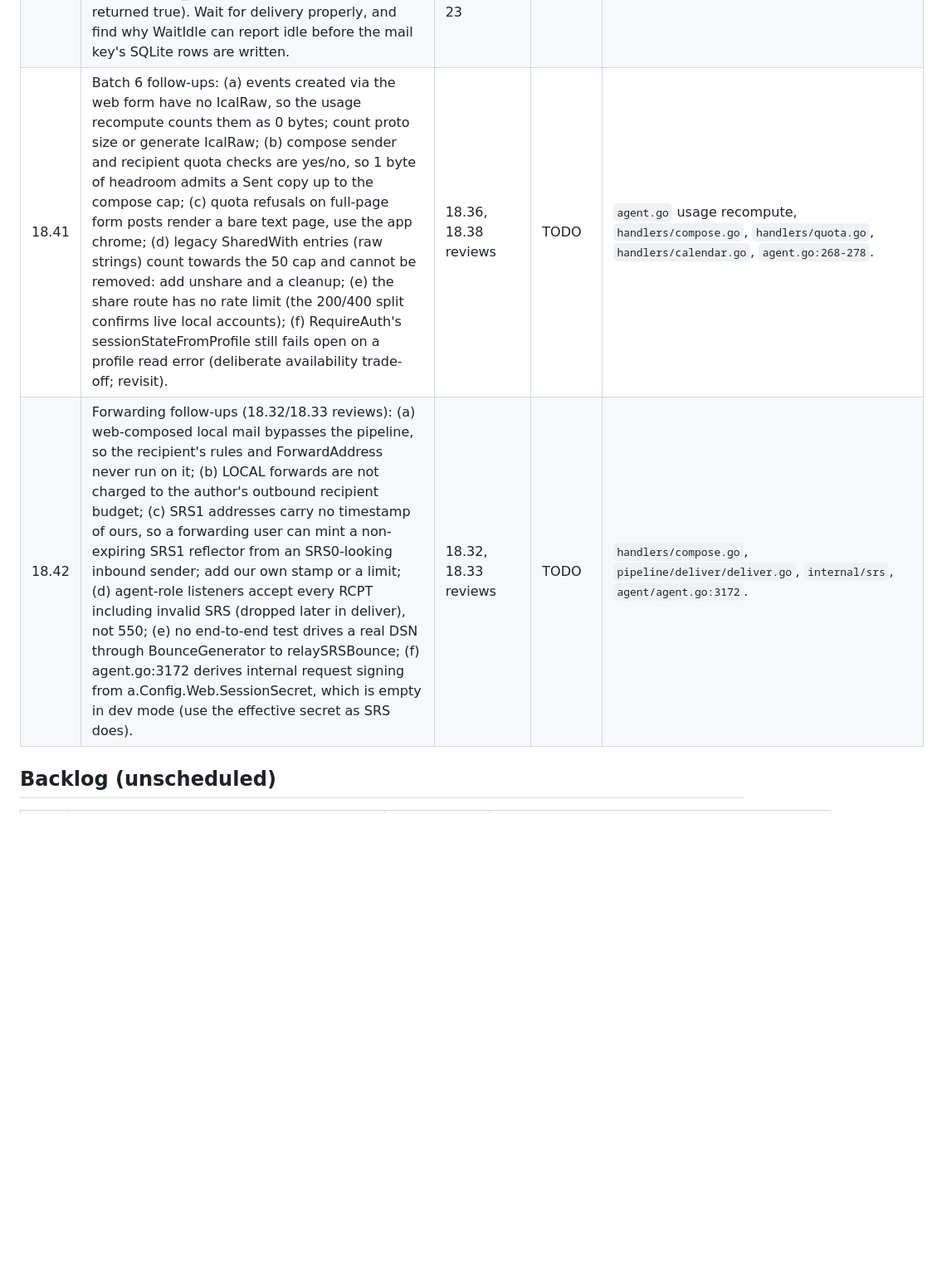
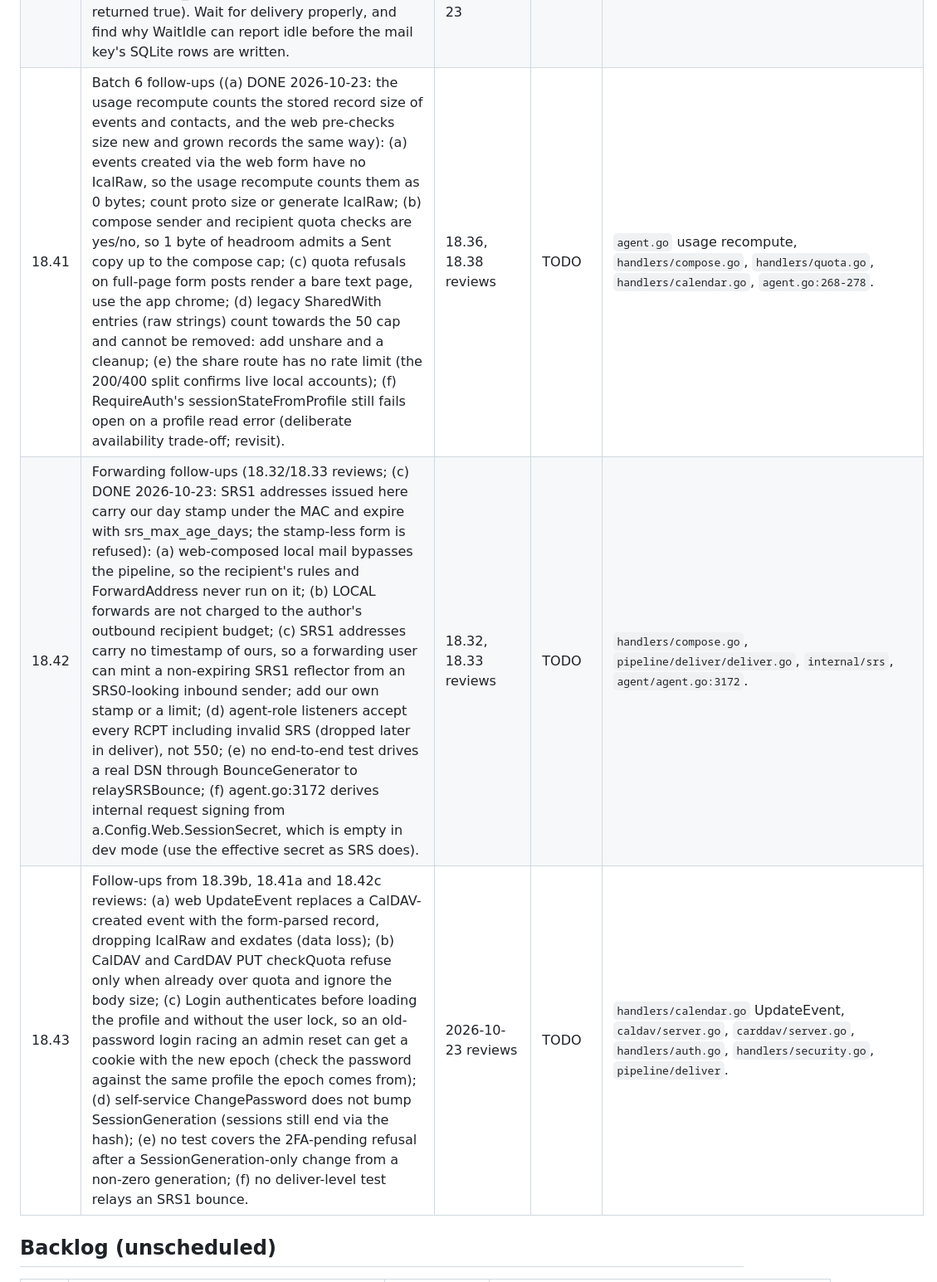
Before and after one commit to bongo-project/bongo, a Markdown page: prds/TASKS.md, the part around one of its changes. Shown at 83% size. GitHub-like rendering; blank space fills up the shorter version.

Commit message:
docs(prds): record follow-ups 18.39b, 18.41a, 18.42c and add 18.43
Claude-Session: https://claude.ai/code/session_01SK3KF6Hw8cmDHigqkoxbcV

```diff
--- a/prds/TASKS.md
+++ b/prds/TASKS.md
@@ -90,6 +90,7 @@ reproduce the finding (red) before the fix. For each HIGH task a separate review
 | 18.40 | Flaky TestSMTPFullMailFlow: about 1 run in 4 under -race on the pre-batch-5 commit (8ef9668) fails either 'no mail keys found in Pebble' (smtp_test.go:96, delivery not committed when the test looks) or 'no mail objects in per-user SQLite' (smtp_test.go:146, after WaitIdle returned true). Wait for delivery properly, and find why WaitIdle can report idle before the mail key's SQLite rows are written. | found in batch 5 gate, 2026-10-23 | TODO | `test/integration/smtp_test.go:80-146`, FSM WaitIdle and the derived indexer. Reproduce with -count=16 first. |
-| 18.41 | Batch 6 follow-ups: (a) events created via the web form have no IcalRaw, so the usage recompute counts them as 0 bytes; count proto size or generate IcalRaw; (b) compose sender and recipient quota checks are yes/no, so 1 byte of headroom admits a Sent copy up to the compose cap; (c) quota refusals on full-page form posts render a bare text page, use the app chrome; (d) legacy SharedWith entries (raw strings) count towards the 50 cap and cannot be removed: add unshare and a cleanup; (e) the share route has no rate limit (the 200/400 split confirms live local accounts); (f) RequireAuth's sessionStateFromProfile still fails open on a profile read error (deliberate availability trade-off; revisit). | 18.36, 18.38 reviews | TODO | `agent.go` usage recompute, `handlers/compose.go`, `handlers/quota.go`, `handlers/calendar.go`, `agent.go:268-278`. |
-| 18.42 | Forwarding follow-ups (18.32/18.33 reviews): (a) web-composed local mail bypasses the pipeline, so the recipient's rules and ForwardAddress never run on it; (b) LOCAL forwards are not charged to the author's outbound recipient budget; (c) SRS1 addresses carry no timestamp of ours, so a forwarding user can mint a non-expiring SRS1 reflector from an SRS0-looking inbound sender; add our own stamp or a limit; (d) agent-role listeners accept every RCPT including invalid SRS (dropped later in deliver), not 550; (e) no end-to-end test drives a real DSN through BounceGenerator to relaySRSBounce; (f) agent.go:3172 derives internal request signing from a.Config.Web.SessionSecret, which is empty in dev mode (use the effective secret as SRS does). | 18.32, 18.33 reviews | TODO | `handlers/compose.go`, `pipeline/deliver/deliver.go`, `internal/srs`, `agent/agent.go:3172`. |
+| 18.41 | Batch 6 follow-ups ((a) DONE 2026-10-23: the usage recompute counts the stored record size of events and contacts, and the web pre-checks size new and grown records the same way): (a) events created via the web form have no IcalRaw, so the usage recompute counts them as 0 bytes; count proto size or generate IcalRaw; (b) compose sender and recipient quota checks are yes/no, so 1 byte of headroom admits a Sent copy up to the compose cap; (c) quota refusals on full-page form posts render a bare text page, use the app chrome; (d) legacy SharedWith entries (raw strings) count towards the 50 cap and cannot be removed: add unshare and a cleanup; (e) the share route has no rate limit (the 200/400 split confirms live local accounts); (f) RequireAuth's sessionStateFromProfile still fails open on a profile read error (deliberate availability trade-off; revisit). | 18.36, 18.38 reviews | TODO | `agent.go` usage recompute, `handlers/compose.go`, `handlers/quota.go`, `handlers/calendar.go`, `agent.go:268-278`. |
+| 18.42 | Forwarding follow-ups (18.32/18.33 reviews; (c) DONE 2026-10-23: SRS1 addresses issued here carry our day stamp under the MAC and expire with srs_max_age_days; the stamp-less form is refused): (a) web-composed local mail bypasses the pipeline, so the recipient's rules and ForwardAddress never run on it; (b) LOCAL forwards are not charged to the author's outbound recipient budget; (c) SRS1 addresses carry no timestamp of ours, so a forwarding user can mint a non-expiring SRS1 reflector from an SRS0-looking inbound sender; add our own stamp or a limit; (d) agent-role listeners accept every RCPT including invalid SRS (dropped later in deliver), not 550; (e) no end-to-end test drives a real DSN through BounceGenerator to relaySRSBounce; (f) agent.go:3172 derives internal request signing from a.Config.Web.SessionSecret, which is empty in dev mode (use the effective secret as SRS does). | 18.32, 18.33 reviews | TODO | `handlers/compose.go`, `pipeline/deliver/deliver.go`, `internal/srs`, `agent/agent.go:3172`. |
+| 18.43 | Follow-ups from 18.39b, 18.41a and 18.42c reviews: (a) web UpdateEvent replaces a CalDAV-created event with the form-parsed record, dropping IcalRaw and exdates (data loss); (b) CalDAV and CardDAV PUT checkQuota refuse only when already over quota and ignore the body size; (c) Login authenticates before loading the profile and without the user lock, so an old-password login racing an admin reset can get a cookie with the new epoch (check the password against the same profile the epoch comes from); (d) self-service ChangePassword does not bump SessionGeneration (sessions still end via the hash); (e) no test covers the 2FA-pending refusal after a SessionGeneration-only change from a non-zero generation; (f) no deliver-level test relays an SRS1 bounce. | 2026-10-23 reviews | TODO | `handlers/calendar.go` UpdateEvent, `caldav/server.go`, `carddav/server.go`, `handlers/auth.go`, `handlers/security.go`, `pipeline/deliver`. |
 
 ## Backlog (unscheduled)
 
```
Also changed, not shown: other parts of prds/TASKS.md (+1 -1 lines), prds/progress.md (+7 -0 lines).
